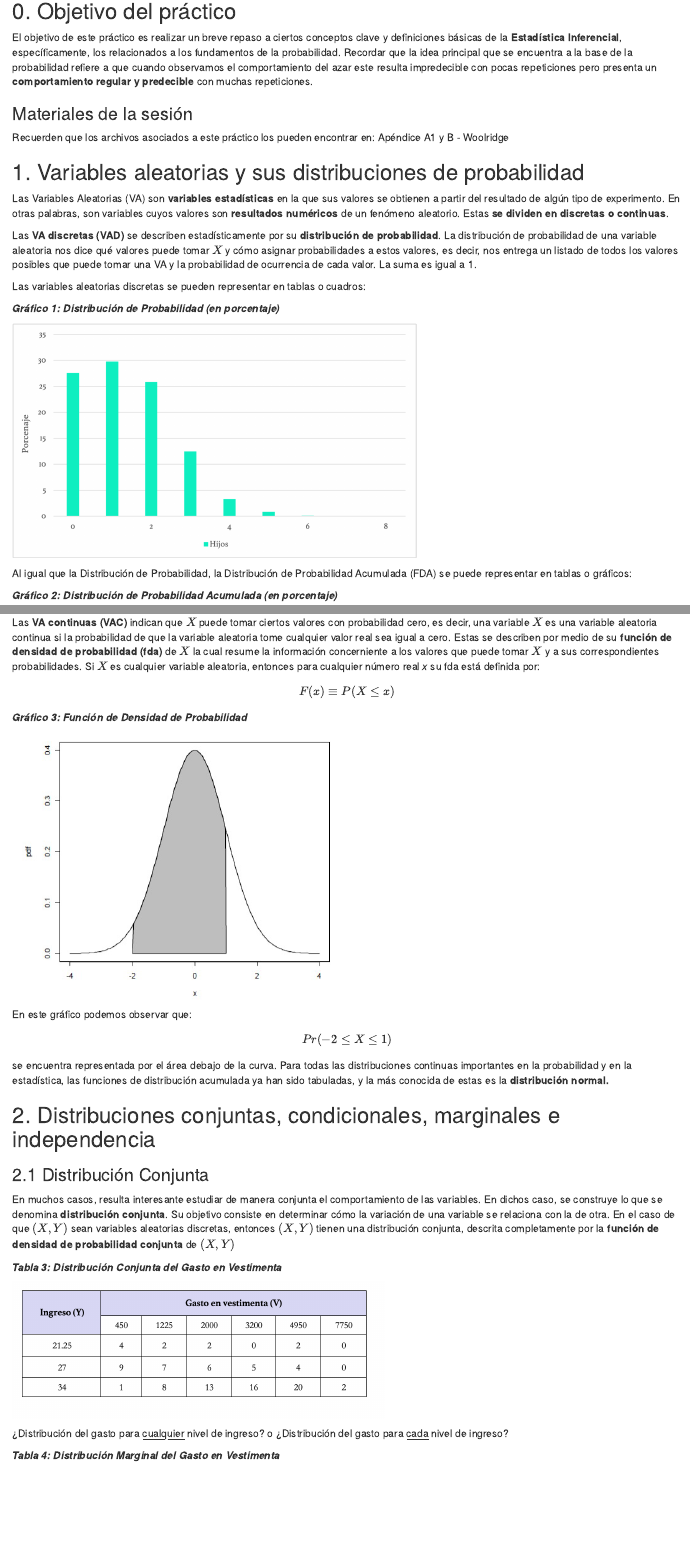
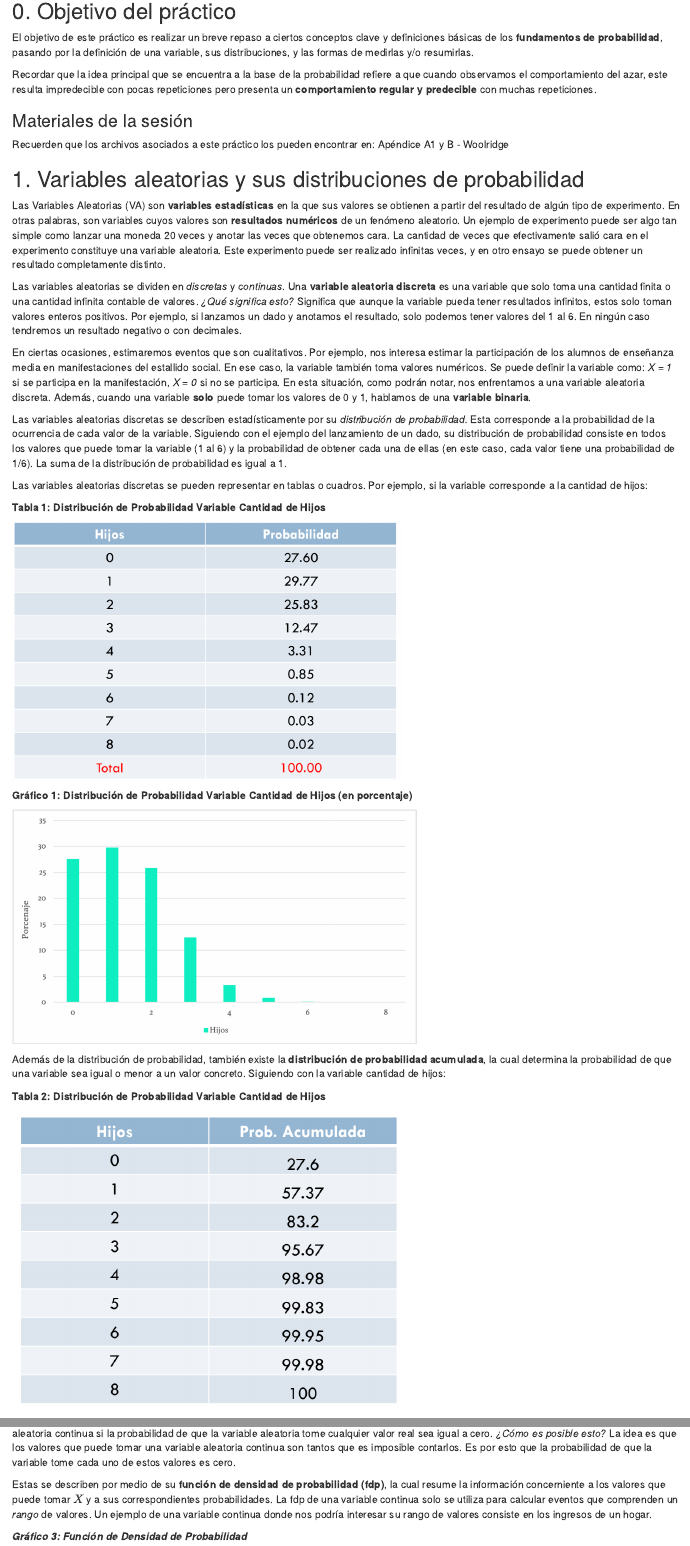
Before and after one commit to statistics-R/practico-1, an R Markdown document (practico-1.Rmd): the page in a window 1100 px wide, from 120 px down before the commit and from 80 px down after it, so that both start at the same text, and a second part further down, joined at a grey line. Rendered offline with R 4.5, knitr and Pandoc, with nearby package versions.

Commit message:
avance revisión práctico 1

```diff
--- a/practico-1.Rmd
+++ b/practico-1.Rmd
@@ -1,12 +1,13 @@
 ---
 title: "Práctico N°1"
-date: "10-03-2023"
 output: html_document
 ---
 
 ## 0. Objetivo del práctico
 
-El objetivo de este práctico es realizar un breve repaso a ciertos conceptos clave y definiciones básicas de la **Estadística Inferencial**, específicamente, los relacionados a los fundamentos de la probabilidad. Recordar que la idea principal que se encuentra a la base de la probabilidad refiere a que cuando observamos el comportamiento del azar este resulta impredecible con pocas repeticiones pero presenta un **comportamiento regular y predecible** con muchas repeticiones.
+El objetivo de este práctico es realizar un breve repaso a ciertos conceptos clave y definiciones básicas de los **fundamentos de probabilidad**, pasando por la definición de una variable, sus distribuciones, y las formas de medirlas y/o resumirlas.
+
+Recordar que la idea principal que se encuentra a la base de la probabilidad refiere a que cuando observamos el comportamiento del azar, este resulta impredecible con pocas repeticiones pero presenta un **comportamiento regular y predecible** con muchas repeticiones.
 
 ### Materiales de la sesión
 
@@ -14,28 +15,37 @@ Recuerden que los archivos asociados a este práctico los pueden encontrar en: A
 
 ## 1. Variables aleatorias y sus distribuciones de probabilidad
 
-Las Variables Aleatorias (VA) son **variables estadísticas** en la que sus valores se obtienen a partir del resultado de algún tipo de experimento. En otras palabras, son variables cuyos valores son **resultados numéricos** de un fenómeno aleatorio. Estas **se dividen en discretas o continuas**.
+Las Variables Aleatorias (VA) son **variables estadísticas** en la que sus valores se obtienen a partir del resultado de algún tipo de experimento. En otras palabras, son variables cuyos valores son **resultados numéricos** de un fenómeno aleatorio. Un ejemplo de experimento puede ser algo tan simple como lanzar una moneda 20 veces y anotar las veces que obtenemos cara. La cantidad de veces que efectivamente salió cara en el experimento constituye una variable aleatoria. Este experimento puede ser realizado infinitas veces, y en otro ensayo se puede obtener un resultado completamente distinto.
 
-Las **VA discretas (VAD)** se describen estadísticamente por su **distribución de probabilidad**. La distribución de probabilidad de una variable aleatoria nos dice qué valores puede tomar $X$ y cómo asignar probabilidades a estos valores, es decir, nos entrega un listado de todos los valores posibles que puede tomar una VA y la probabilidad de ocurrencia de cada valor. La suma es igual a 1.
+Las variables aleatorias se dividen en *discretas* y *continuas*. Una **variable aleatoria discreta** es una variable que solo toma una cantidad finita o una cantidad infinita contable de valores. *¿Qué significa esto?* Significa que aunque la variable pueda tener resultados infinitos, estos solo toman valores enteros positivos. Por ejemplo, si lanzamos un dado y anotamos el resultado, solo podemos tener valores del 1 al 6. En ningún caso tendremos un resultado negativo o con decimales.
 
-Las variables aleatorias discretas se pueden representar en tablas o cuadros:
+En ciertas ocasiones, estimaremos eventos que son cualitativos. Por ejemplo, nos interesa estimar la participación de los alumnos de enseñanza media en manifestaciones del estallido social. En ese caso, la variable también toma valores numéricos. Se puede definir la variable como: *X = 1* si se participa en la manifestación, *X = 0* si no se participa. En esta situación, como podrán notar, nos enfrentamos a una variable aleatoria discreta. Además, cuando una variable **solo** puede tomar los valores de 0 y 1, hablamos de una **variable binaria**.
 
+Las variables aleatorias discretas se describen estadísticamente por su *distribución de probabilidad.* Esta corresponde a la probabilidad de la ocurrencia de cada valor de la variable. Siguiendo con el ejemplo del lanzamiento de un dado, su distribución de probabilidad consiste en todos los valores que puede tomar la variable (1 al 6) y la probabilidad de obtener cada una de ellas (en este caso, cada valor tiene una probabilidad de 1/6). La suma de la distribución de probabilidad es igual a 1.
 
-***Gráfico 1: Distribución de Probabilidad (en porcentaje)***
+Las variables aleatorias discretas se pueden representar en tablas o cuadros. Por ejemplo, si la variable corresponde a la cantidad de hijos:
+
+**Tabla 1: Distribución de Probabilidad Variable Cantidad de Hijos**
+
+![](images/tabla00.png){width="529"}
+
+**Gráfico 1: Distribución de Probabilidad Variable Cantidad de Hijos (en porcentaje)**
 
 ![](images/grafico01.png){width="549"}
 
-Al igual que la Distribución de Probabilidad, la Distribución de Probabilidad Acumulada (FDA) se puede representar en tablas o gráficos:
+Además de la distribución de probabilidad, también existe la **distribución de probabilidad acumulada**, la cual determina la probabilidad de que una variable sea igual o menor a un valor concreto. Siguiendo con la variable cantidad de hijos:
+
+**Tabla 2: Distribución de Probabilidad Variable Cantidad de Hijos**
+
+![](images/tabla001.png){width="529"}
 
 ***Gráfico 2: Distribución de Probabilidad Acumulada (en porcentaje)***
 
 ![](images/grafico02-01.png){width="529"}
 
-Las **VA continuas (VAC)** indican que $X$ puede tomar ciertos valores con probabilidad cero, es decir, una variable $X$ es una variable aleatoria continua si la probabilidad de que la variable aleatoria tome cualquier valor real sea igual a cero. Estas se describen por medio de su **función de densidad de probabilidad (fda)** de $X$ la cual resume la información concerniente a los valores que puede tomar $X$ y a sus correspondientes probabilidades. Si $X$ es cualquier variable aleatoria, entonces para cualquier número real *x* su fda está definida por:
+Por su parte, las **VA continuas (VAC)** indican que X puede tomar ciertos valores con probabilidad cero, es decir, una variable $X$ es una variable aleatoria continua si la probabilidad de que la variable aleatoria tome cualquier valor real sea igual a cero. *¿Cómo es posible esto?* La idea es que los valores que puede tomar una variable aleatoria continua son tantos que es imposible contarlos. Es por esto que la probabilidad de que la variable tome cada uno de estos valores es cero.
 
-$$
-F(x) \equiv P(X \leq x)
-$$
+Estas se describen por medio de su **función de densidad de probabilidad (fdp)**, la cual resume la información concerniente a los valores que puede tomar $X$ y a sus correspondientes probabilidades. La fdp de una variable continua solo se utiliza para calcular eventos que comprenden un *rango* de valores. Un ejemplo de una variable continua donde nos podría interesar su rango de valores consiste en los ingresos de un hogar.
 
 ***Gráfico 3: Función de Densidad de Probabilidad***
 
@@ -47,19 +57,21 @@ $$
 Pr(-2\leq X \leq 1)
 $$
 
-se encuentra representada por el área debajo de la curva. Para todas las distribuciones continuas importantes en la probabilidad y en la estadística, las funciones de distribución acumulada ya han sido tabuladas, y la más conocida de estas es la **distribución normal.**
+se encuentra representada por el área debajo de la curva. Es decir, la probabilidad de que X se encuentre entre -2 y 1 es el *área bajo la curva* entre esos puntos en el gráfico. Como resume probabilidades, toda el área bajo la curva de la fdp debe ser igual a uno.
+
+Para todas las distribuciones continuas importantes en la probabilidad y en la estadística, las funciones de distribución acumulada ya han sido tabuladas, y la más conocida de estas es la **distribución normal**, la cual tendrá un rol fundamental a lo largo del curso.
 
 ## 2. Distribuciones conjuntas, condicionales, marginales e independencia
 
 ### 2.1 Distribución Conjunta
 
-En muchos casos, resulta interesante estudiar de manera conjunta el comportamiento de las variables. En dichos caso, se construye lo que se denomina **distribución conjunta**. Su objetivo consiste en determinar cómo la variación de una variable se relaciona con la de otra. En el caso de que  $(X,Y)$ sean variables aleatorias discretas, entonces $(X,Y)$ tienen una distribución conjunta, descrita completamente por la **función de densidad de probabilidad conjunta** de $(X,Y)$
+En muchos casos, resulta interesante estudiar de manera conjunta el comportamiento de las variables. En dichos caso, se construye lo que se denomina **distribución conjunta**. Su objetivo consiste en determinar cómo la variación de una variable se relaciona con la de otra. En el caso de que  $(X,Y)$ sean variables aleatorias discretas, entonces $(X,Y)$ tienen una distribución conjunta, descrita completamente por la **función de densidad de probabilidad conjunta** de $(X,Y)$.
+
+En palabras más simples, la distribución conjunta corresponde a la probabilidad de que ocurran dos o más variables aleatorias, al mismo tiempo. Un ejemplo de estudio puede ser la relación entre ingreso y el gasto en vestimentas en un mes.
 
 ***Tabla 3: Distribución Conjunta del Gasto en Vestimenta***
 
 ![](images/tabla01.png){width="506"}
-
-¿Distribución del gasto para [cualquier]{.ul} nivel de ingreso? o ¿Distribución del gasto para [cada]{.ul} nivel de ingreso?
 
 ***Tabla 4: Distribución Marginal del Gasto en Vestimenta***
 
```
Also changed, not shown: images/tabla00.png (added), images/tabla001.png (added), practico-1.html (added), 1 other file.
